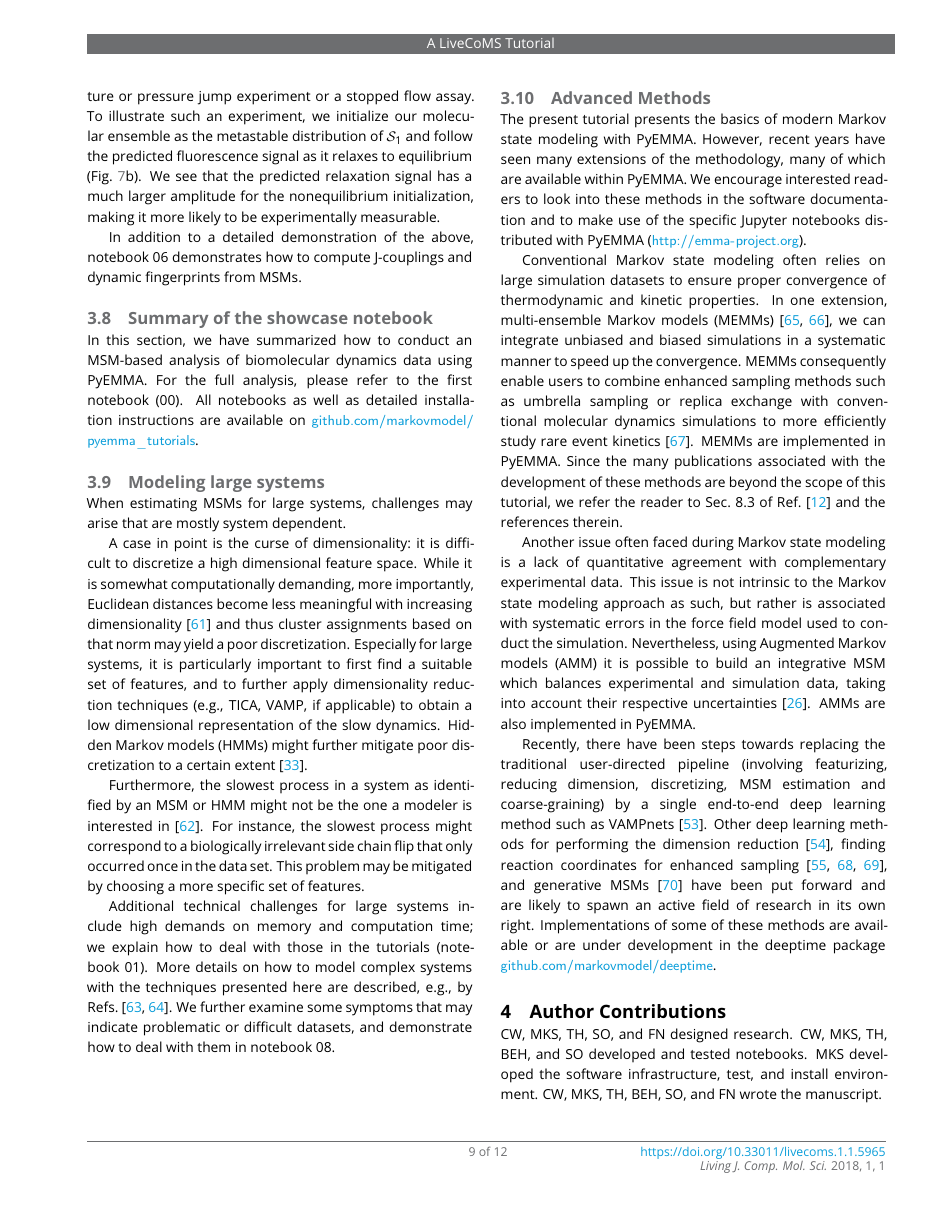
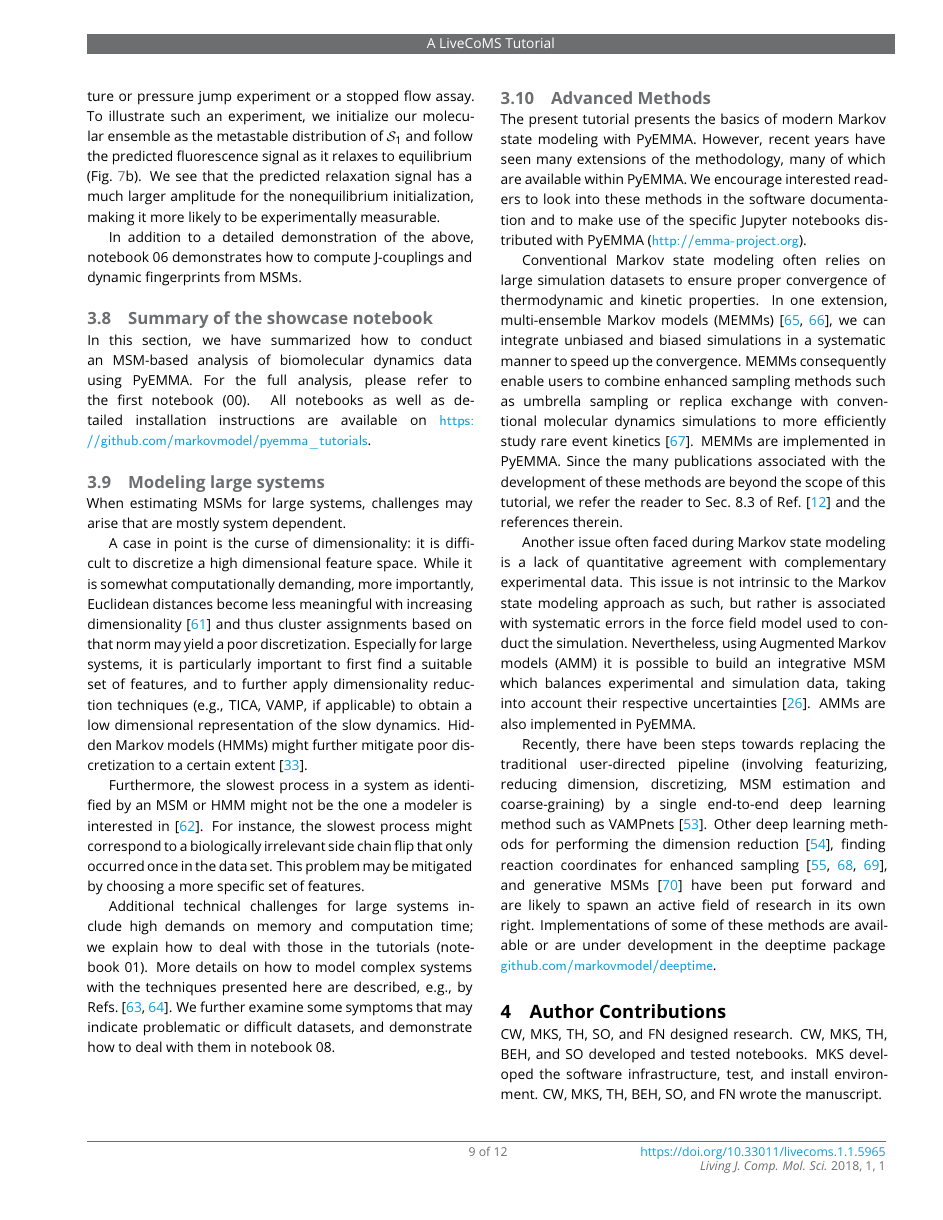
Before and after one commit to markovmodel/pyemma_tutorials, a LaTeX document (manuscript/manuscript.tex): page 9 of 12. Compiled offline with pdfLaTeX.

Commit message:
Update manuscript.tex
Fix the URL for the github repo.

```diff
--- a/manuscript/manuscript.tex
+++ b/manuscript/manuscript.tex
@@ -25,7 +25,7 @@
 %%%%%%%%%%%%%%%%%%%%%%%%%%%%%%%%%%%%%%%%%%%%%%%%%%%%%%%%%%%%
 
 \newcommand{\versionnumber}{1.0}
-\newcommand{\githubrepository}{\url{github.com/markovmodel/pyemma_tutorials}}
+\newcommand{\githubrepository}{\url{https://github.com/markovmodel/pyemma_tutorials}}
 
 %%%%%%%%%%%%%%%%%%%%%%%%%%%%%%%%%%%%%%%%%%%%%%%%%%%%%%%%%%%%
 %%% ARTICLE SETUP
```
